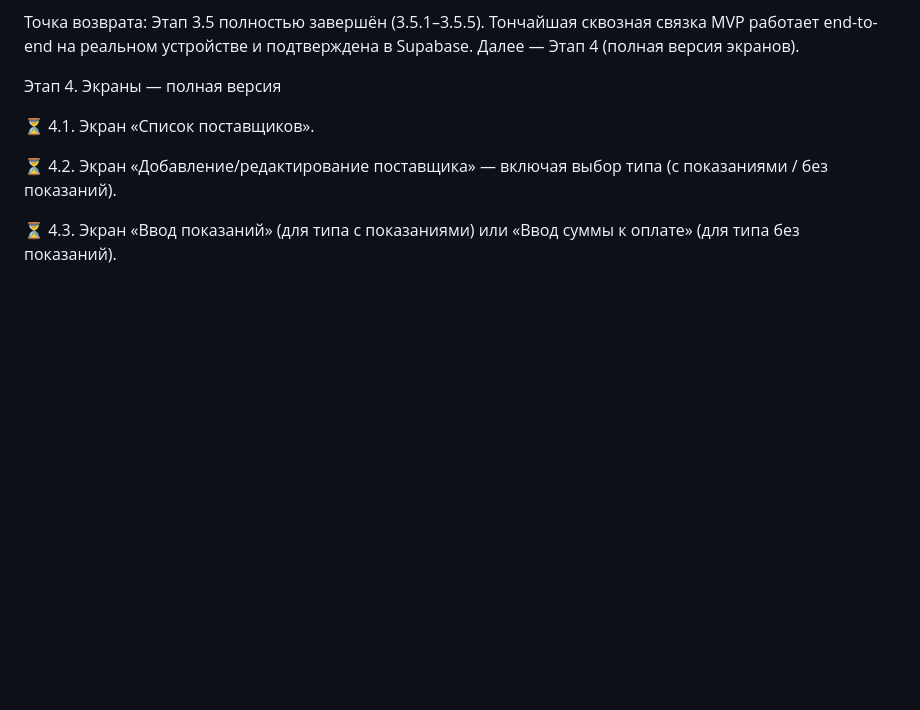
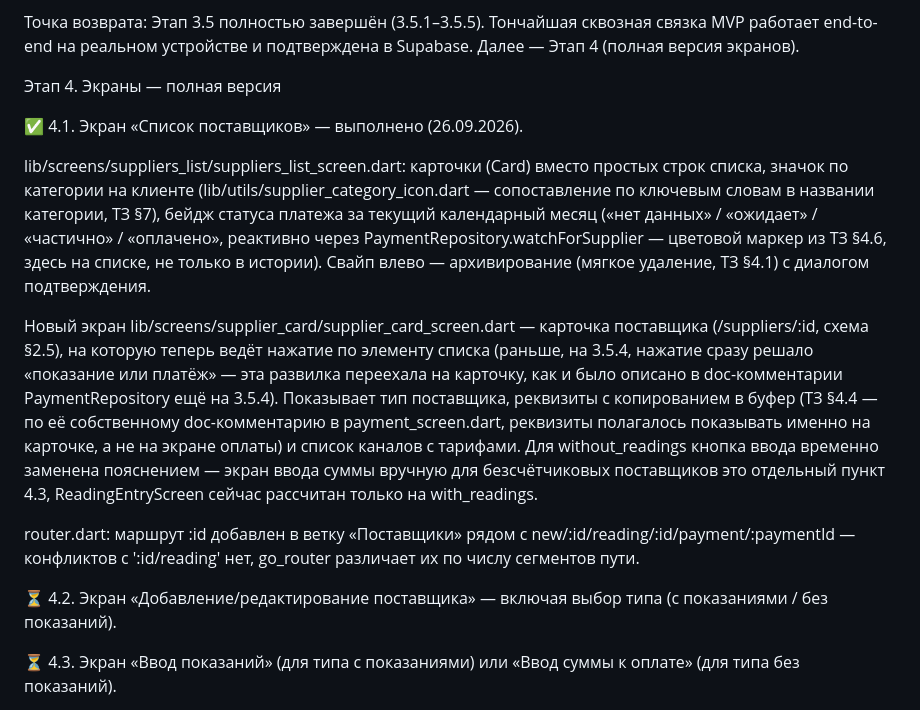
Before and after one commit to olegrtishchev-source/kommunalka, a Markdown page: План выполнения.md, the part around the change. GitHub-like rendering; blank space fills up the shorter version.

Commit message:
этап-4.1: журнал плана

```diff
--- a/План выполнения.md
+++ b/План выполнения.md
@@ -689,7 +689,13 @@ lib/screens/reading_entry/reading_entry_screen.dart. При открытии —
 
 Этап 4. Экраны — полная версия
 
-⏳ 4.1. Экран «Список поставщиков».
+✅ 4.1. Экран «Список поставщиков» — выполнено (26.09.2026).
+
+lib/screens/suppliers_list/suppliers_list_screen.dart: карточки (Card) вместо простых строк списка, значок по категории на клиенте (lib/utils/supplier_category_icon.dart — сопоставление по ключевым словам в названии категории, ТЗ §7), бейдж статуса платежа за текущий календарный месяц («нет данных» / «ожидает» / «частично» / «оплачено», реактивно через PaymentRepository.watchForSupplier — цветовой маркер из ТЗ §4.6, здесь на списке, не только в истории). Свайп влево — архивирование (мягкое удаление, ТЗ §4.1) с диалогом подтверждения.
+
+Новый экран lib/screens/supplier_card/supplier_card_screen.dart — карточка поставщика (/suppliers/:id, схема §2.5), на которую теперь ведёт нажатие по элементу списка (раньше, на 3.5.4, нажатие сразу решало «показание или платёж» — эта развилка переехала на карточку, как и было описано в doc-комментарии PaymentRepository ещё на 3.5.4). Показывает тип поставщика, реквизиты с копированием в буфер (ТЗ §4.4 — по её собственному doc-комментарию в payment_screen.dart, реквизиты полагалось показывать именно на карточке, а не на экране оплаты) и список каналов с тарифами. Для without_readings кнопка ввода временно заменена пояснением — экран ввода суммы вручную для безсчётчиковых поставщиков это отдельный пункт 4.3, ReadingEntryScreen сейчас рассчитан только на with_readings.
+
+router.dart: маршрут :id добавлен в ветку «Поставщики» рядом с new/:id/reading/:id/payment/:paymentId — конфликтов с ':id/reading' нет, go_router различает их по числу сегментов пути.
 
 
 
```
